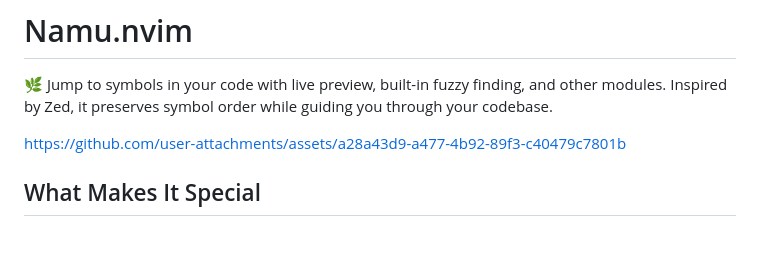
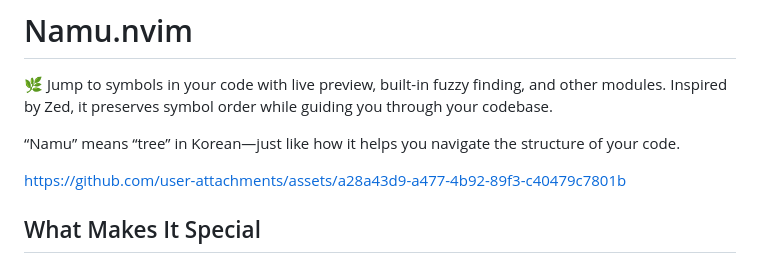
Before and after one commit to bassamsdata/namu.nvim, a Markdown page: README.md, the part around the change. Rendered like a GitHub page; blank space fills up the shorter version.

Commit message:
feat: update readme

```diff
--- a/README.md
+++ b/README.md
@@ -3,6 +3,7 @@
 🌿 Jump to symbols in your code with live preview, built-in fuzzy finding, and other modules.
 Inspired by Zed, it preserves symbol order while guiding you through your codebase.
 
+“Namu” means “tree” in Korean—just like how it helps you navigate the structure of your code.
 
 
 
```
